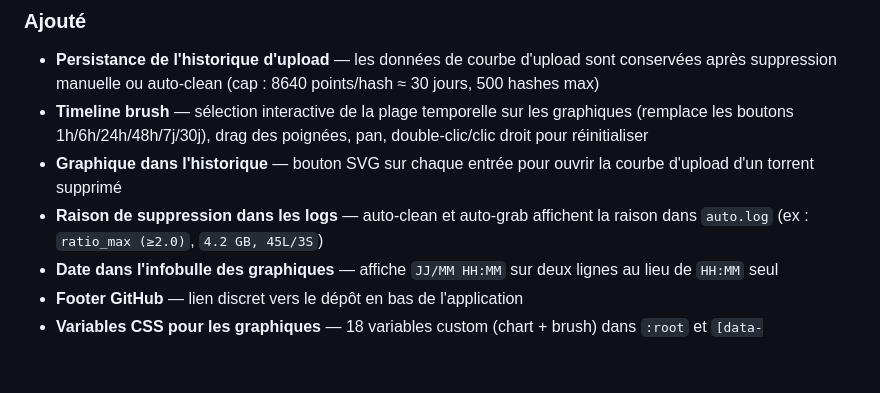
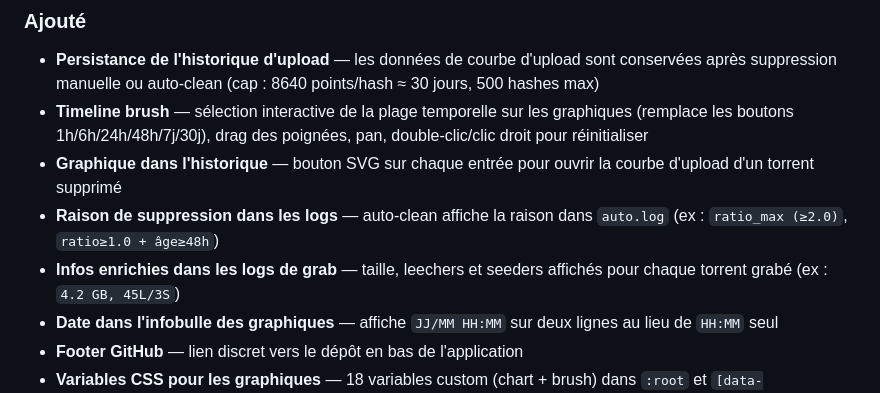
Before and after one commit to vv7r/seedash, a Markdown page: CHANGELOG.md, the part around the change. GitHub-like rendering; blank space fills up the shorter version.

Commit message:
fix(changelog): séparer raison de suppression et infos grab dans le changelog v1.6.0
Co-Authored-By: Claude Opus 4.6 <noreply@anthropic.com>

```diff
--- a/CHANGELOG.md
+++ b/CHANGELOG.md
@@ -17,7 +17,8 @@ versionnement selon [Semantic Versioning](https://semver.org/lang/fr/).
 - **Persistance de l'historique d'upload** — les données de courbe d'upload sont conservées après suppression manuelle ou auto-clean (cap : 8640 points/hash ≈ 30 jours, 500 hashes max)
 - **Timeline brush** — sélection interactive de la plage temporelle sur les graphiques (remplace les boutons 1h/6h/24h/48h/7j/30j), drag des poignées, pan, double-clic/clic droit pour réinitialiser
 - **Graphique dans l'historique** — bouton SVG sur chaque entrée pour ouvrir la courbe d'upload d'un torrent supprimé
-- **Raison de suppression dans les logs** — auto-clean et auto-grab affichent la raison dans `auto.log` (ex : `ratio_max (≥2.0)`, `4.2 GB, 45L/3S`)
+- **Raison de suppression dans les logs** — auto-clean affiche la raison dans `auto.log` (ex : `ratio_max (≥2.0)`, `ratio≥1.0 + âge≥48h`)
+- **Infos enrichies dans les logs de grab** — taille, leechers et seeders affichés pour chaque torrent grabé (ex : `4.2 GB, 45L/3S`)
 - **Date dans l'infobulle des graphiques** — affiche `JJ/MM HH:MM` sur deux lignes au lieu de `HH:MM` seul
 - **Footer GitHub** — lien discret vers le dépôt en bas de l'application
 - **Variables CSS pour les graphiques** — 18 variables custom (chart + brush) dans `:root` et `[data-theme="dark"]`
```
